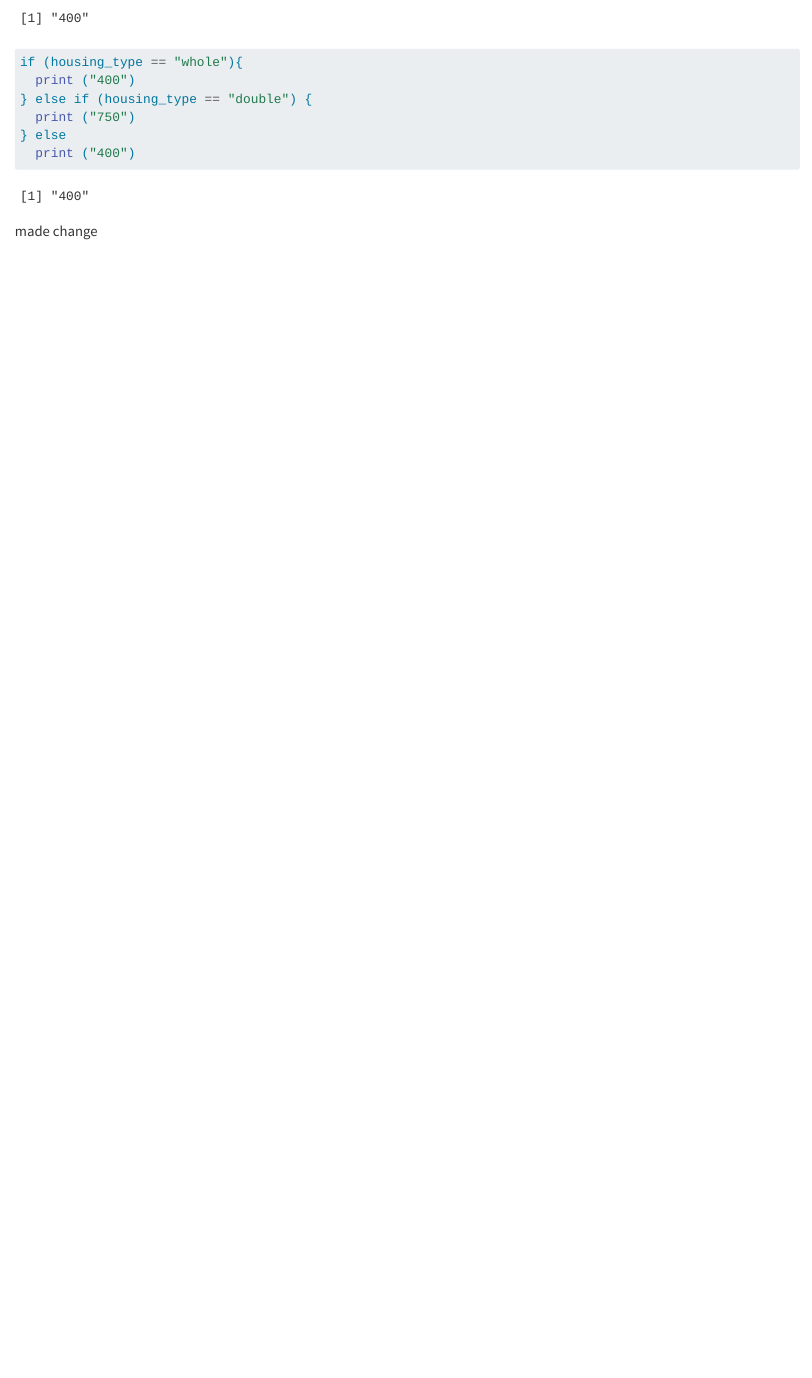
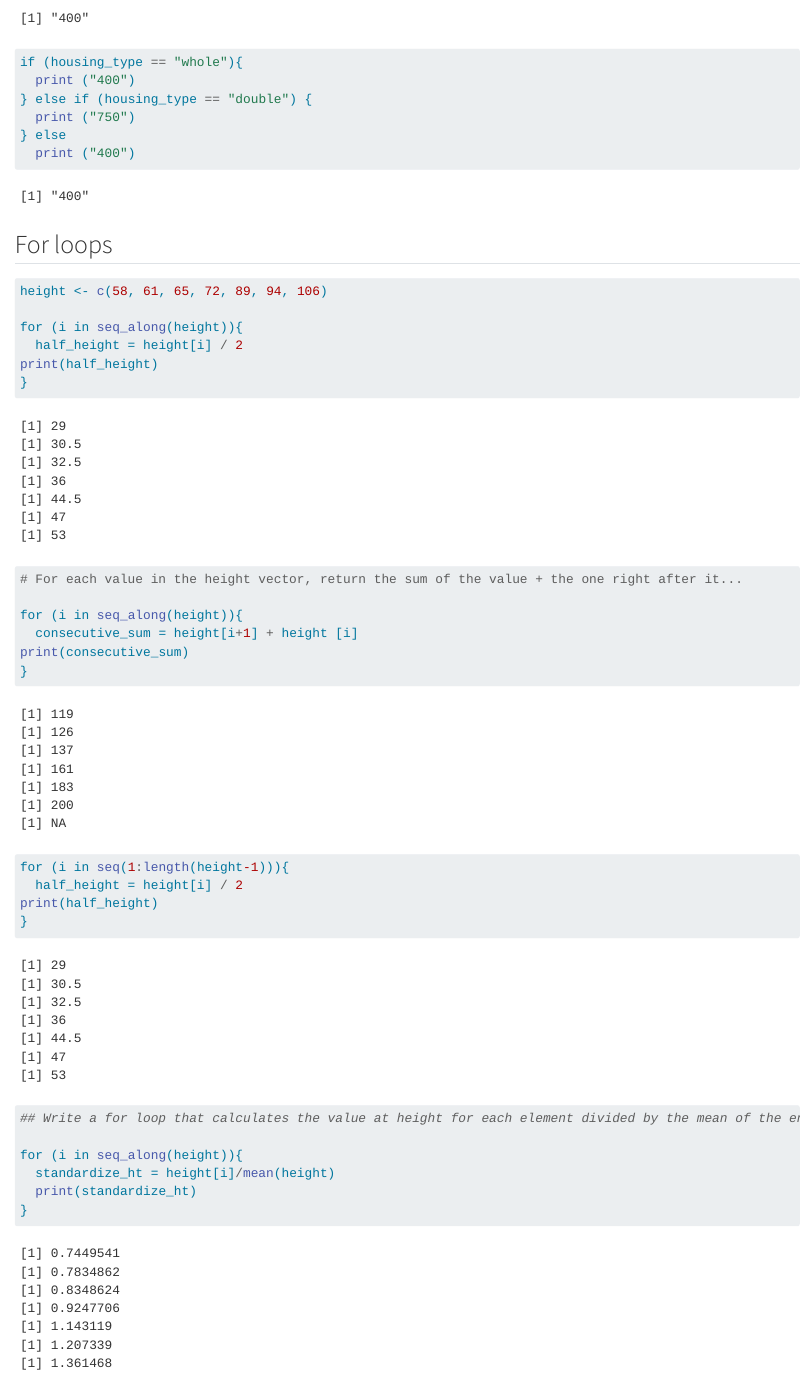
Before and after one commit to khj9759/eds221-day3-interactivities, a Quarto document (day3-interactive.qmd): the page in a window 1100 px wide, from 850 px down. Rendered offline with R 4.5, knitr and Pandoc in place of Quarto, with nearby package versions.

Commit message:
save for loop

````diff
--- a/day3-interactive.qmd
+++ b/day3-interactive.qmd
@@ -47,4 +47,32 @@ if (housing_type == "whole"){
   print ("400")
 ```
 
-made change
+## For loops
+
+```{r}
+height <- c(58, 61, 65, 72, 89, 94, 106)
+
+for (i in seq_along(height)){
+  half_height = height[i] / 2
+print(half_height)
+}
+
+# For each value in the height vector, return the sum of the value + the one right after it...
+
+for (i in seq_along(height)){
+  consecutive_sum = height[i+1] + height [i]
+print(consecutive_sum)
+}
+
+for (i in seq(1:length(height-1))){
+  half_height = height[i] / 2
+print(half_height)
+}
+
+## Write a for loop that calculates the value at height for each element divided by the mean of the entire height vector
+
+for (i in seq_along(height)){
+  standardize_ht = height[i]/mean(height)
+  print(standardize_ht)
+}
+```
````
